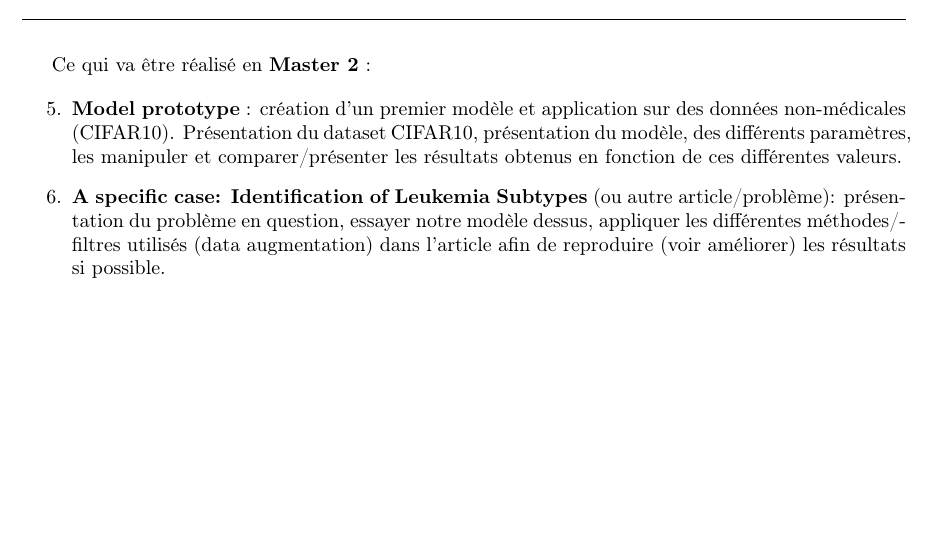
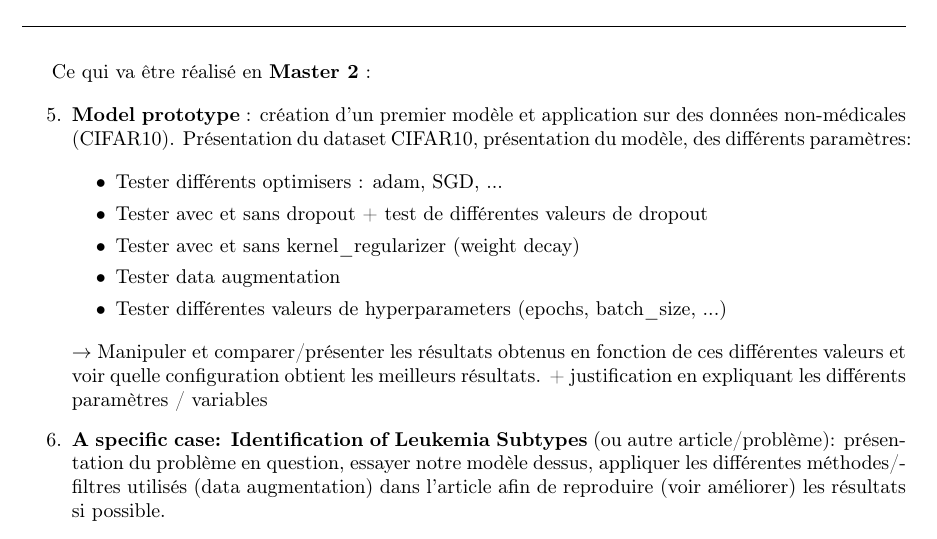
Before and after one commit to LinhBuiULB/MasterThesis, a LaTeX document (Structure/MA2/plan_memoire.tex): part of the page before the commit and part of page 1 of 2 after it, cut so that both start at the same text, the shorter picture padded with empty space. Compiled offline with pdfLaTeX.

Commit message:
Structure of the thesis

```diff
--- a/Structure/MA2/plan_memoire.tex
+++ b/Structure/MA2/plan_memoire.tex
@@ -65,7 +65,17 @@ Ce qui va être réalisé en \textbf{Master 2} :
 \begin{enumerate}
 \setcounter{enumi}{4}
 
-\item \textbf{Model prototype} : création d'un premier modèle et application sur des données non-médicales (CIFAR10). Présentation du dataset CIFAR10, présentation du modèle, des différents paramètres, les manipuler et comparer/présenter les résultats obtenus en fonction de ces différentes valeurs.
+\item \textbf{Model prototype} : création d'un premier modèle et application sur des données non-médicales (CIFAR10). Présentation du dataset CIFAR10, présentation du modèle, des différents paramètres:
+
+\begin{itemize}
+\item Tester différents optimisers : adam, SGD, ...
+\item Tester avec et sans dropout + test de différentes valeurs de dropout
+\item Tester avec et sans kernel\_regularizer (weight decay)
+\item Tester data augmentation
+\item Tester différentes valeurs de hyperparameters (epochs, batch\_size, ...)
+\end{itemize}
+
+$\rightarrow$ Manipuler et comparer/présenter les résultats obtenus en fonction de ces différentes valeurs et voir quelle configuration obtient les meilleurs résultats. + justification en expliquant les différents paramètres / variables
 
 \item \textbf{A specific case: Identification of Leukemia Subtypes} (ou autre article/problème): présentation du problème en question, essayer notre modèle dessus, appliquer les différentes méthodes/filtres utilisés (data augmentation) dans l'article afin de reproduire (voir améliorer) les résultats si possible.
 
```
Also changed, not shown: Structure/MA2/plan_memoire.pdf.
